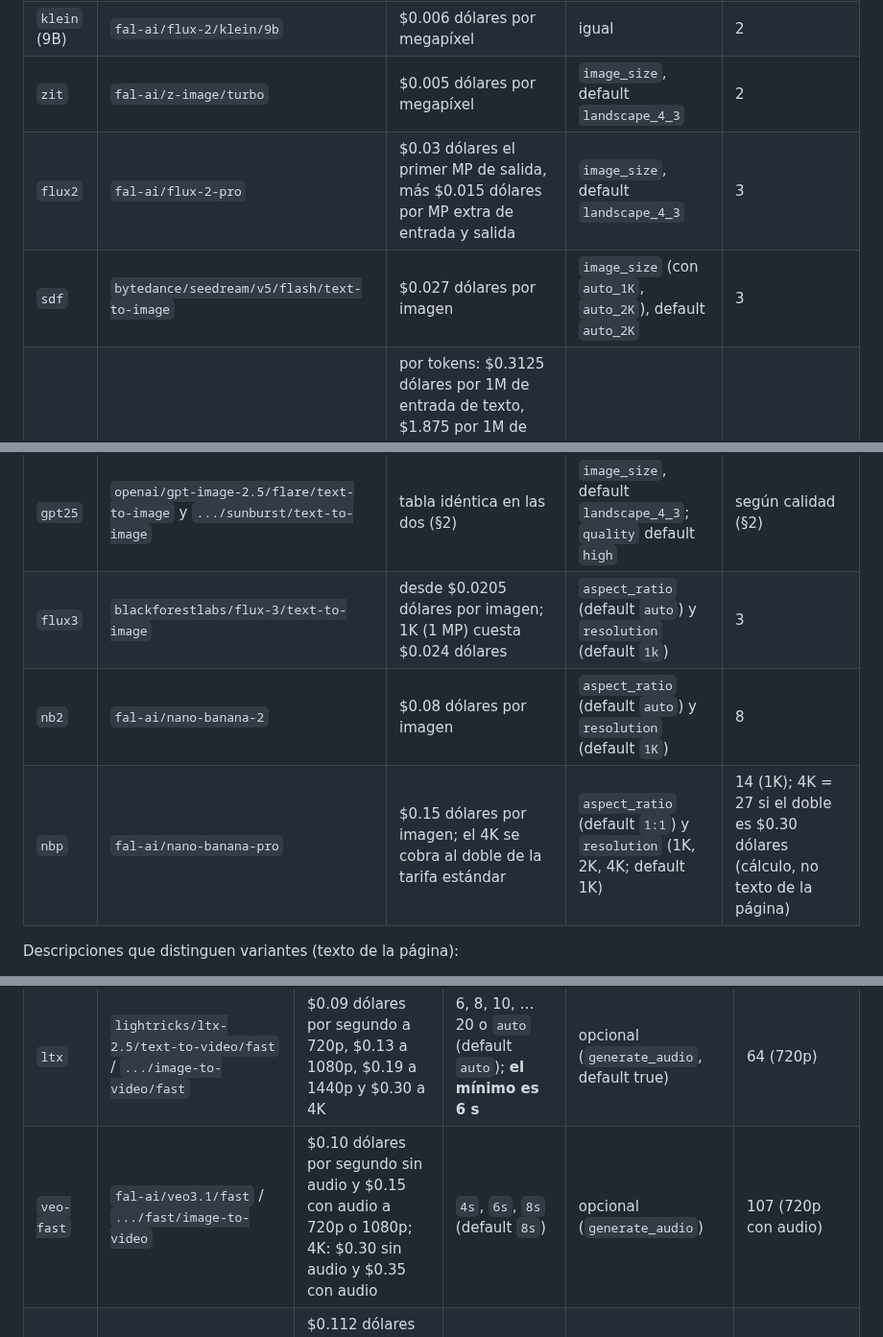
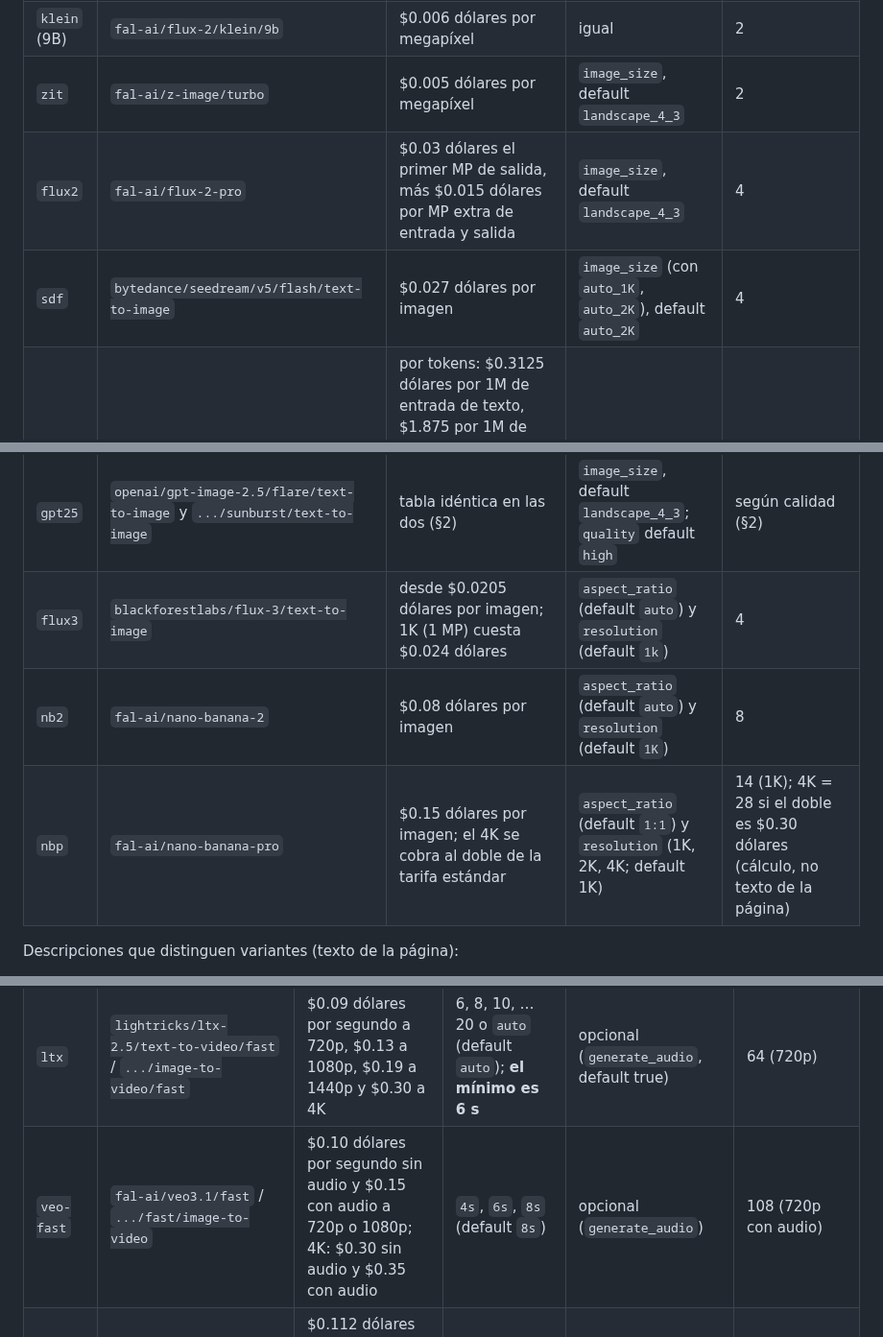
Before and after one commit to Ivenaccip/aws-media, a Markdown page: docs/modelos-ia/DATOS-FAL-2026-10-08.md, 3 parts joined by grey strips. Shown at 96% size. Rendered like a GitHub page.

```diff
--- a/docs/modelos-ia/DATOS-FAL-2026-10-08.md
+++ b/docs/modelos-ia/DATOS-FAL-2026-10-08.md
@@ -29,15 +31,15 @@ pide la caja (`aspect_ratio` "1:1" por defecto en `pipeline/media_fal.py`).
 | `klein` (4B) | `fal-ai/flux-2/klein/4b` | $0.005 dólares por megapíxel | `image_size` (enum), default `landscape_4_3` | 2 |
 | `klein` (9B) | `fal-ai/flux-2/klein/9b` | $0.006 dólares por megapíxel | igual | 2 |
 | `zit` | `fal-ai/z-image/turbo` | $0.005 dólares por megapíxel | `image_size`, default `landscape_4_3` | 2 |
-| `flux2` | `fal-ai/flux-2-pro` | $0.03 dólares el primer MP de salida, más $0.015 dólares por MP extra de entrada y salida | `image_size`, default `landscape_4_3` | 3 |
-| `sdf` | `bytedance/seedream/v5/flash/text-to-image` | $0.027 dólares por imagen | `image_size` (con `auto_1K`, `auto_2K`), default `auto_2K` | 3 |
+| `flux2` | `fal-ai/flux-2-pro` | $0.03 dólares el primer MP de salida, más $0.015 dólares por MP extra de entrada y salida | `image_size`, default `landscape_4_3` | 4 |
+| `sdf` | `bytedance/seedream/v5/flash/text-to-image` | $0.027 dólares por imagen | `image_size` (con `auto_1K`, `auto_2K`), default `auto_2K` | 4 |
 | `nbl` | `google/nano-banana-2-lite` | por tokens: $0.3125 dólares por 1M de entrada de texto, $1.875 por 1M de salida de texto, $0.3125 por 1M de entrada de imagen y $37.50 por 1M de salida de imagen; salida fija 1K (1024×1024) | `aspect_ratio`, default `auto` | **sin precio confirmado** |
 | `sd45` | `fal-ai/bytedance/seedream/v4.5/text-to-image` | $0.04 dólares por imagen | `image_size` (con `auto_2K`, `auto_4K`), sin default visible (esquema: 2048×2048) | 4 |
 | `gpt2` | `openai/gpt-image-2` | tabla por calidad × tamaño (§2) | `image_size`, default `landscape_4_3` (1024×768); `quality` default `high` | según calidad (§2) |
 | `gpt25` | `openai/gpt-image-2.5/flare/text-to-image` y `.../sunburst/text-to-image` | tabla idéntica en las dos (§2) | `image_size`, default `landscape_4_3`; `quality` default `high` | según calidad (§2) |
-| `flux3` | `blackforestlabs/flux-3/text-to-image` | desde $0.0205 dólares por imagen; 1K (1 MP) cuesta $0.024 dólares | `aspect_ratio` (default `auto`) y `resolution` (default `1k`) | 3 |
+| `flux3` | `blackforestlabs/flux-3/text-to-image` | desde $0.0205 dólares por imagen; 1K (1 MP) cuesta $0.024 dólares | `aspect_ratio` (default `auto`) y `resolution` (default `1k`) | 4 |
 | `nb2` | `fal-ai/nano-banana-2` | $0.08 dólares por imagen | `aspect_ratio` (default `auto`) y `resolution` (default `1K`) | 8 |
-| `nbp` | `fal-ai/nano-banana-pro` | $0.15 dólares por imagen; el 4K se cobra al doble de la tarifa estándar | `aspect_ratio` (default `1:1`) y `resolution` (1K, 2K, 4K; default 1K) | 14 (1K); 4K = 27 si el doble es $0.30 dólares (cálculo, no texto de la página) |
+| `nbp` | `fal-ai/nano-banana-pro` | $0.15 dólares por imagen; el 4K se cobra al doble de la tarifa estándar | `aspect_ratio` (default `1:1`) y `resolution` (1K, 2K, 4K; default 1K) | 14 (1K); 4K = 28 si el doble es $0.30 dólares (cálculo, no texto de la página) |
 
 Descripciones que distinguen variantes (texto de la página):
 
@@ -106,6 +109,6 @@ Supuesto de la propuesta: 8 s, 720p, con audio donde es opcional.
 | `grokv` | `xai/grok-imagine-video/text-to-video` / `.../image-to-video` | $0.05 dólares por segundo a 480p y $0.07 a 720p | entero 1–15* (default 6) | sí (sin parámetro) | 50 (720p) |
 | `grokv` 1.5 | `xai/grok-imagine-video/v1.5/text-to-video` / `.../image-to-video` | $0.08 dólares por segundo a 480p, $0.14 a 720p y $0.25 a 1080p | entero 1–15* (default 6) | sí (sin parámetro) | 100 (720p) |
 | `ltx` | `lightricks/ltx-2.5/text-to-video/fast` / `.../image-to-video/fast` | $0.09 dólares por segundo a 720p, $0.13 a 1080p, $0.19 a 1440p y $0.30 a 4K | 6, 8, 10, … 20 o `auto` (default `auto`); **el mínimo es 6 s** | opcional (`generate_audio`, default true) | 64 (720p) |
-| `veo-fast` | `fal-ai/veo3.1/fast` / `.../fast/image-to-video` | $0.10 dólares por segundo sin audio y $0.15 con audio a 720p o 1080p; 4K: $0.30 sin audio y $0.35 con audio | `4s`, `6s`, `8s` (default `8s`) | opcional (`generate_audio`) | 107 (720p con audio) |
+| `veo-fast` | `fal-ai/veo3.1/fast` / `.../fast/image-to-video` | $0.10 dólares por segundo sin audio y $0.15 con audio a 720p o 1080p; 4K: $0.30 sin audio y $0.35 con audio | `4s`, `6s`, `8s` (default `8s`) | opcional (`generate_audio`) | 108 (720p con audio) |
 | `kling` | `fal-ai/kling-video/v3/pro/text-to-video` / `.../image-to-video` | $0.112 dólares por segundo con audio apagado y $0.168 con audio; $0.196 si se usa control de voz | 3–15 (default 5) | opcional (`generate_audio`) | 120 (con audio) |
 | `seed` | `bytedance/seedance-2.0/text-to-video` / `.../image-to-video` | $0.3034 dólares por segundo a 720p y $0.682 a 1080p (la tabla de i2v dice $0.3024); también por tokens | `auto` o 4–15 (default `auto`) | opcional (`generate_audio`; incluido sin costo extra) | 216 |
```
Also changed, not shown: other parts of docs/modelos-ia/DATOS-FAL-2026-10-08.md (+27 -7 lines).
